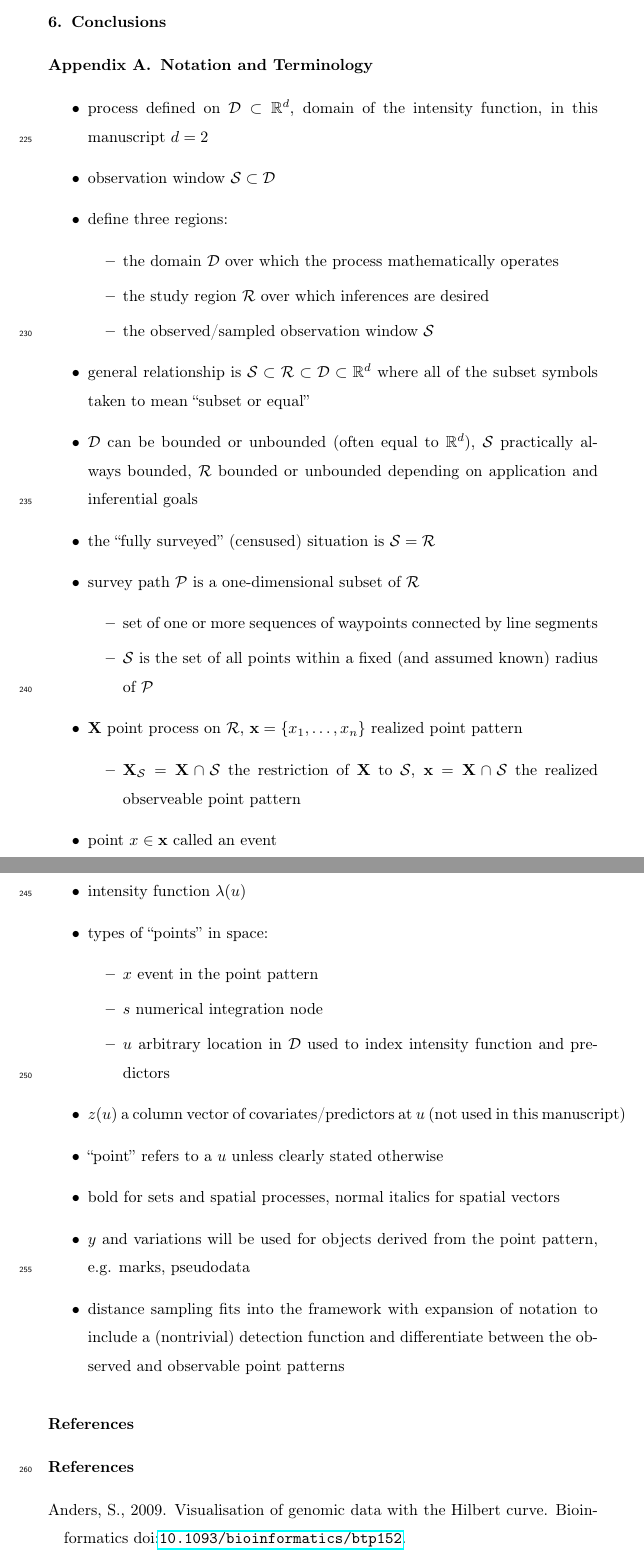
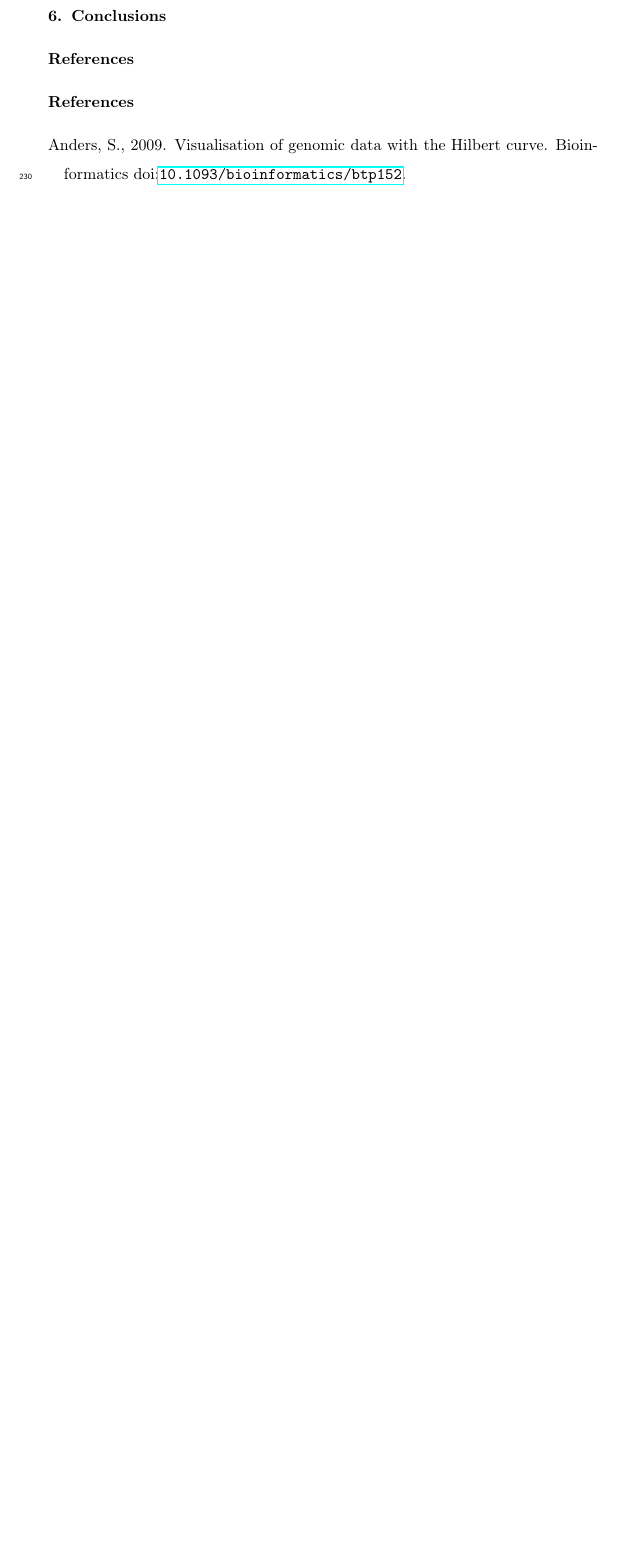
Before and after one commit to kflagg/manuscript2, a LaTeX paper (writeup/lgcp_sampling.tex): two parts of pages 11 and 12 of 15 before the commit and part of page 11 of 14 after it, the two joined at a grey line, cut so that both start at the same text, the shorter picture padded with empty space. Compiled offline with pdfLaTeX.

Commit message:
A quick pass over the draft.

```diff
--- a/writeup/lgcp_sampling.tex
+++ b/writeup/lgcp_sampling.tex
@@ -482,77 +490,77 @@ manuscript.
 % The main conclusions of the study may be presented in a short Conclusions section, which may stand alone or form a subsection of a Discussion or Results and Discussion section.
 
 
-\appendix
-\section{Notation and Terminology}
+%\appendix
+%\section{Notation and Terminology}
 
-\begin{itemize}
+%\begin{itemize}
 
-\item process defined on \(\mathcal{D} \subset \mathbb{R}^{d}\), domain of the
-intensity function, in this manuscript \(d = 2\)
+%\item process defined on \(\mathcal{D} \subset \mathbb{R}^{d}\), domain of the
+%intensity function, in this manuscript \(d = 2\)
 
-\item observation window \(\mathcal{S} \subset \mathcal{D}\)
+%\item observation window \(\mathcal{S} \subset \mathcal{D}\)
 
-\item define three regions:
-\begin{itemize}
-\item the domain \(\mathcal{D}\) over which the process mathematically operates
-\item the study region \(\mathcal{R}\) over which inferences are desired
-\item the observed/sampled observation window \(\mathcal{S}\)
-\end{itemize}
+%\item define three regions:
+%\begin{itemize}
+%\item the domain \(\mathcal{D}\) over which the process mathematically operates
+%\item the study region \(\mathcal{R}\) over which inferences are desired
+%\item the observed/sampled observation window \(\mathcal{S}\)
+%\end{itemize}
 
-\item general relationship is \(\mathcal{S} \subset \mathcal{R}
-\subset \mathcal{D} \subset \mathbb{R}^{d}\) where all of the subset symbols
-taken to mean ``subset or equal''
+%\item general relationship is \(\mathcal{S} \subset \mathcal{R}
+%\subset \mathcal{D} \subset \mathbb{R}^{d}\) where all of the subset symbols
+%taken to mean ``subset or equal''
 
-\item \(\mathcal{D}\) can be bounded or unbounded (often equal to
-\(\mathbb{R}^{d}\)), $\mathcal{S}$ practically always bounded, \(\mathcal{R}\)
-bounded or unbounded depending on application and inferential goals
+%\item \(\mathcal{D}\) can be bounded or unbounded (often equal to
+%\(\mathbb{R}^{d}\)), $\mathcal{S}$ practically always bounded, \(\mathcal{R}\)
+%bounded or unbounded depending on application and inferential goals
 
-\item the ``fully surveyed'' (censused) situation is
-\(\mathcal{S} = \mathcal{R}\)
+%\item the ``fully surveyed'' (censused) situation is
+%\(\mathcal{S} = \mathcal{R}\)
 
-\item survey path \(\mathcal{P}\) is a one-dimensional subset of
-\(\mathcal{R}\)
-\begin{itemize}
-\item set of one or more sequences of waypoints connected by line segments
-\item \(\mathcal{S}\) is the set of all points within a fixed (and assumed
-known) radius of \(\mathcal{P}\)
-\end{itemize}
+%\item survey path \(\mathcal{P}\) is a one-dimensional subset of
+%\(\mathcal{R}\)
+%\begin{itemize}
+%\item set of one or more sequences of waypoints connected by line segments
+%\item \(\mathcal{S}\) is the set of all points within a fixed (and assumed
+%known) radius of \(\mathcal{P}\)
+%\end{itemize}
 
-\item \(\mathbf{X}\) point process on \(\mathcal{R}\), \(\mathbf{x} = \{x_{1},
-\dots, x_{n}\}\) realized point pattern
-\begin{itemize}
-\item \(\mathbf{X}_{\mathcal{S}} = \mathbf{X} \cap \mathcal{S}\) the
- restriction of \(\mathbf{X}\) to \(\mathcal{S}\), \(\mathbf{x} = \mathbf{X}
-\cap \mathcal{S}\) the realized observeable point pattern
-\end{itemize}
+%\item \(\mathbf{X}\) point process on \(\mathcal{R}\), \(\mathbf{x} = \{x_{1},
+%\dots, x_{n}\}\) realized point pattern
+%\begin{itemize}
+%\item \(\mathbf{X}_{\mathcal{S}} = \mathbf{X} \cap \mathcal{S}\) the
+% restriction of \(\mathbf{X}\) to \(\mathcal{S}\), \(\mathbf{x} = \mathbf{X}
+%\cap \mathcal{S}\) the realized observeable point pattern
+%\end{itemize}
 
-\item point \(x \in \mathbf{x}\) called an event
+%\item point \(x \in \mathbf{x}\) called an event
 
-\item intensity function \(\lambda(u)\)
+%\item intensity function \(\lambda(u)\)
 
-\item types of ``points'' in space:
-\begin{itemize}
-\item \(x\) event in the point pattern
-\item \(s\) numerical integration node
-\item \(u\) arbitrary location in \(\mathcal{D}\) used to index intensity
-function and predictors
-\end{itemize}
+%\item types of ``points'' in space:
+%\begin{itemize}
+%\item \(x\) event in the point pattern
+%\item \(s\) numerical integration node
+%\item \(u\) arbitrary location in \(\mathcal{D}\) used to index intensity
+%function and predictors
+%\end{itemize}
 
-\item \(z(u)\) a column vector of covariates/predictors at \(u\) (not used in
-this manuscript)
+%\item \(z(u)\) a column vector of covariates/predictors at \(u\) (not used in
+%this manuscript)
 
-\item ``point'' refers to a \(u\) unless clearly stated otherwise
+%\item ``point'' refers to a \(u\) unless clearly stated otherwise
 
-\item bold for sets and spatial processes, normal italics for spatial vectors
+%\item bold for sets and spatial processes, normal italics for spatial vectors
 
-\item \(y\) and variations will be used for objects derived from the point
-pattern, e.g. marks, pseudodata
+%\item \(y\) and variations will be used for objects derived from the point
+%pattern, e.g. marks, pseudodata
 
-\item distance sampling fits into the framework with expansion of notation
-to include a (nontrivial) detection function and differentiate between the
-observed and observable point patterns
+%\item distance sampling fits into the framework with expansion of notation
+%to include a (nontrivial) detection function and differentiate between the
+%observed and observable point patterns
 
-\end{itemize}
+%\end{itemize}
 
 
 %\section{Extension of Nearest Neighbor Distance to Paths}
```
Also changed, not shown: writeup/Hilbert000180.pdf, writeup/Hilbert000237.pdf, writeup/Inhib000171.pdf, writeup/LHS-TSP000161.pdf, writeup/SRS000176.pdf, writeup/Serp000124.pdf, writeup/Serp000539.pdf, writeup/Sys000141.pdf, writeup/lgcp_sampling.pdf, writeup/lgcp_sampling.tex (78 more changed lines).
